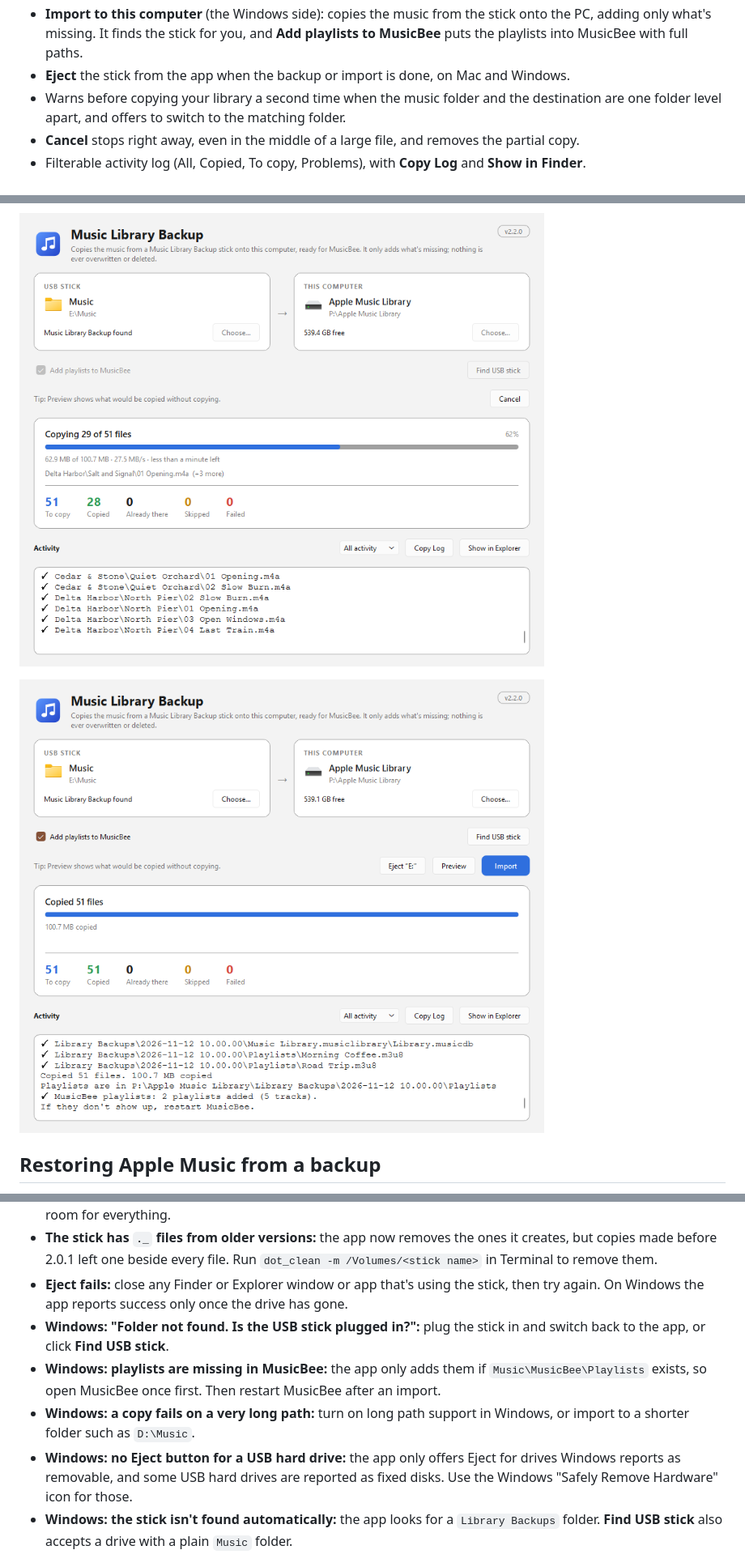
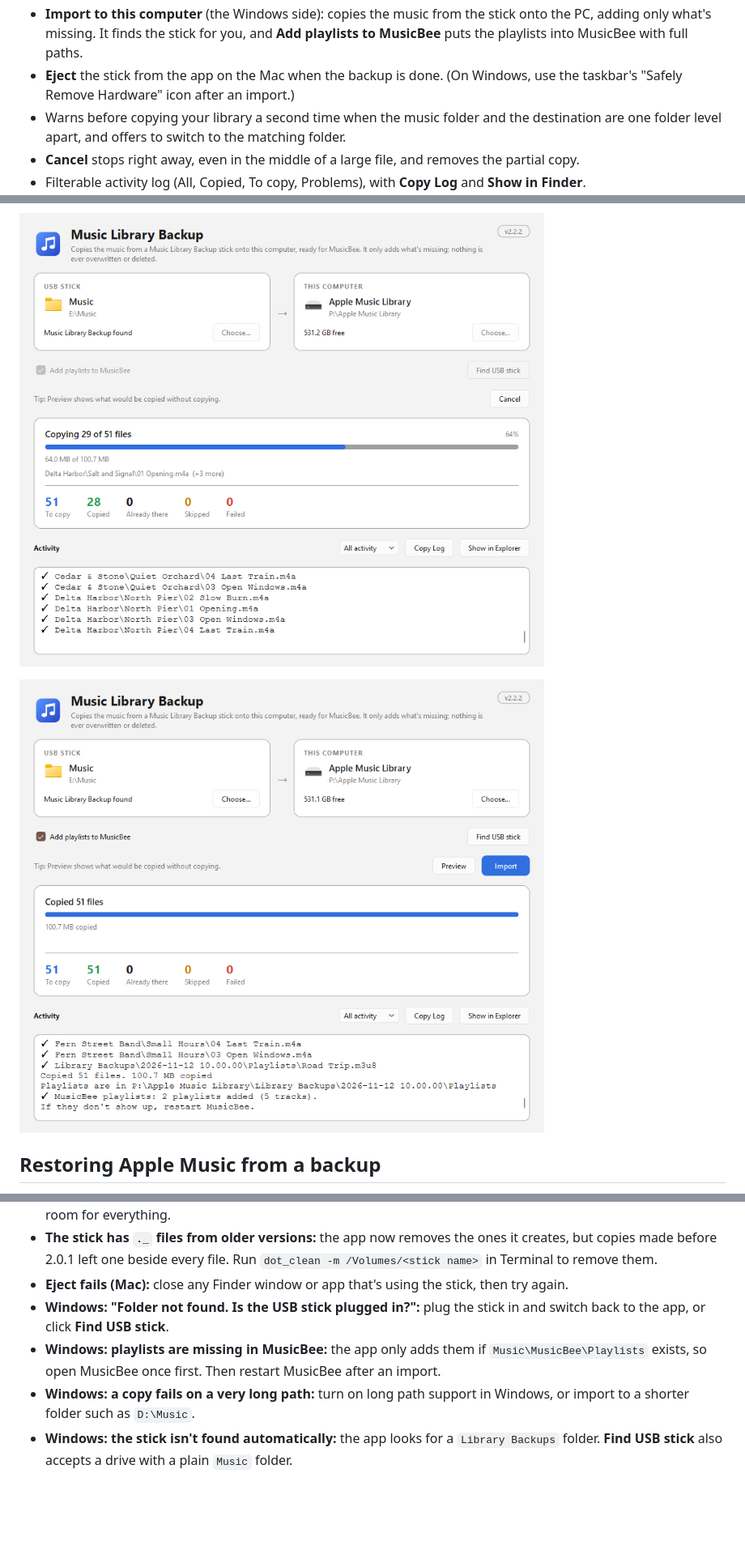
Before and after one commit to bardakanian/music-library-backup, a Markdown page: README.md, 3 parts joined by grey strips. Shown at 81% size. GitHub-like rendering; pictures changed too: assets/screenshots/windows-copying.png, assets/screenshots/windows-finished.png; blank space fills up the shorter version.

```diff
--- a/README.md
+++ b/README.md
@@ -40,8 +40,8 @@ app imports the stick into your music folder and adds the playlists to MusicBee.
 - **Import to this computer** (the Windows side): copies the music from the stick onto
   the PC, adding only what's missing. It finds the stick for you, and
   **Add playlists to MusicBee** puts the playlists into MusicBee with full paths.
-- **Eject** the stick from the app when the backup or import is done, on Mac and
-  Windows.
+- **Eject** the stick from the app on the Mac when the backup is done. (On Windows,
+  use the taskbar's "Safely Remove Hardware" icon after an import.)
 - Warns before copying your library a second time when the music folder and the
   destination are one folder level apart, and offers to switch to the matching folder.
 - **Cancel** stops right away, even in the middle of a large file, and removes the
@@ -290,8 +291,8 @@ test checks that they match.
 - **The stick has `._` files from older versions:** the app now removes the ones
   it creates, but copies made before 2.0.1 left one beside every file. Run
   `dot_clean -m /Volumes/<stick name>` in Terminal to remove them.
-- **Eject fails:** close any Finder or Explorer window or app that's using the stick,
-  then try again. On Windows the app reports success only once the drive has gone.
+- **Eject fails (Mac):** close any Finder window or app that's using the stick, then
+  try again.
 - **Windows: "Folder not found. Is the USB stick plugged in?":** plug the stick in
   and switch back to the app, or click **Find USB stick**.
 - **Windows: playlists are missing in MusicBee:** the app only adds them if
@@ -299,9 +300,6 @@ test checks that they match.
   MusicBee after an import.
 - **Windows: a copy fails on a very long path:** turn on long path support in Windows,
   or import to a shorter folder such as `D:\Music`.
-- **Windows: no Eject button for a USB hard drive:** the app only offers Eject for
-  drives Windows reports as removable, and some USB hard drives are reported as fixed
-  disks. Use the Windows "Safely Remove Hardware" icon for those.
 - **Windows: the stick isn't found automatically:** the app looks for a `Library Backups`
   folder. **Find USB stick** also accepts a drive with a plain `Music` folder.
 
```
Also changed, not shown: other parts of README.md (+2 -1 lines), CHANGELOG.md (+5 -0 lines), assets/screenshots/windows-preview.png, assets/windows-import.gif, 3 other files.
